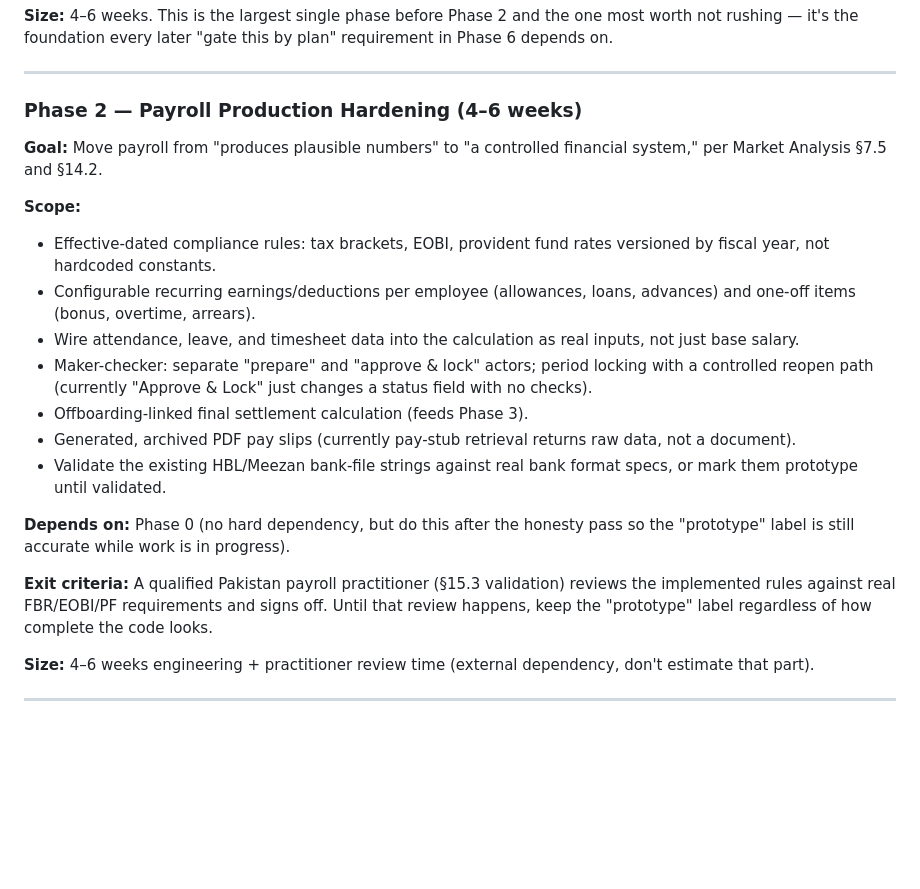
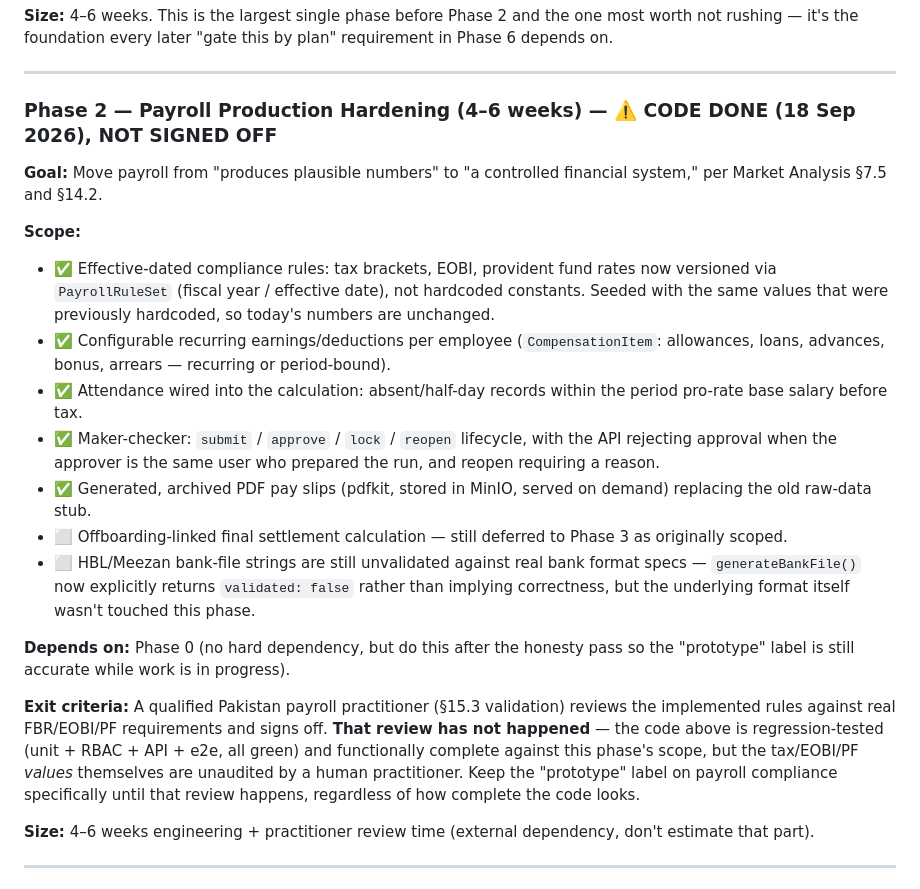
Before and after one commit to Ashhad1200/Matrix-HR, a Markdown page: ENGINEERING_ROADMAP.md, the part around the change. Rendered like a GitHub page; blank space fills up the shorter version.

Commit message:
docs: mark Phase 2 payroll hardening code-complete, pending practitioner sign-off
Co-Authored-By: Claude Sonnet 5 <noreply@anthropic.com>

```diff
--- a/ENGINEERING_ROADMAP.md
+++ b/ENGINEERING_ROADMAP.md
@@ -121,22 +121,22 @@ Sizing assumes the delivery model this repo's own `docs/workflow.md` describes
 
 ---
 
-### Phase 2 — Payroll Production Hardening (4–6 weeks)
+### Phase 2 — Payroll Production Hardening (4–6 weeks) — ⚠️ CODE DONE (18 Sep 2026), NOT SIGNED OFF
 
 **Goal:** Move payroll from "produces plausible numbers" to "a controlled financial system," per Market Analysis §7.5 and §14.2.
 
 **Scope:**
-- Effective-dated compliance rules: tax brackets, EOBI, provident fund rates versioned by fiscal year, not hardcoded constants.
-- Configurable recurring earnings/deductions per employee (allowances, loans, advances) and one-off items (bonus, overtime, arrears).
-- Wire attendance, leave, and timesheet data into the calculation as real inputs, not just base salary.
-- Maker-checker: separate "prepare" and "approve & lock" actors; period locking with a controlled reopen path (currently "Approve & Lock" just changes a status field with no checks).
-- Offboarding-linked final settlement calculation (feeds Phase 3).
-- Generated, archived PDF pay slips (currently pay-stub retrieval returns raw data, not a document).
-- Validate the existing HBL/Meezan bank-file strings against real bank format specs, or mark them prototype until validated.
+- ✅ Effective-dated compliance rules: tax brackets, EOBI, provident fund rates now versioned via `PayrollRuleSet` (fiscal year / effective date), not hardcoded constants. Seeded with the same values that were previously hardcoded, so today's numbers are unchanged.
+- ✅ Configurable recurring earnings/deductions per employee (`CompensationItem`: allowances, loans, advances, bonus, arrears — recurring or period-bound).
+- ✅ Attendance wired into the calculation: absent/half-day records within the period pro-rate base salary before tax.
+- ✅ Maker-checker: `submit` / `approve` / `lock` / `reopen` lifecycle, with the API rejecting approval when the approver is the same user who prepared the run, and reopen requiring a reason.
+- ✅ Generated, archived PDF pay slips (pdfkit, stored in MinIO, served on demand) replacing the old raw-data stub.
+- ⬜ Offboarding-linked final settlement calculation — still deferred to Phase 3 as originally scoped.
+- ⬜ HBL/Meezan bank-file strings are still unvalidated against real bank format specs — `generateBankFile()` now explicitly returns `validated: false` rather than implying correctness, but the underlying format itself wasn't touched this phase.
 
 **Depends on:** Phase 0 (no hard dependency, but do this after the honesty pass so the "prototype" label is still accurate while work is in progress).
 
-**Exit criteria:** A qualified Pakistan payroll practitioner (§15.3 validation) reviews the implemented rules against real FBR/EOBI/PF requirements and signs off. Until that review happens, keep the "prototype" label regardless of how complete the code looks.
+**Exit criteria:** A qualified Pakistan payroll practitioner (§15.3 validation) reviews the implemented rules against real FBR/EOBI/PF requirements and signs off. **That review has not happened** — the code above is regression-tested (unit + RBAC + API + e2e, all green) and functionally complete against this phase's scope, but the tax/EOBI/PF *values* themselves are unaudited by a human practitioner. Keep the "prototype" label on payroll compliance specifically until that review happens, regardless of how complete the code looks.
 
 **Size:** 4–6 weeks engineering + practitioner review time (external dependency, don't estimate that part).
 
```
